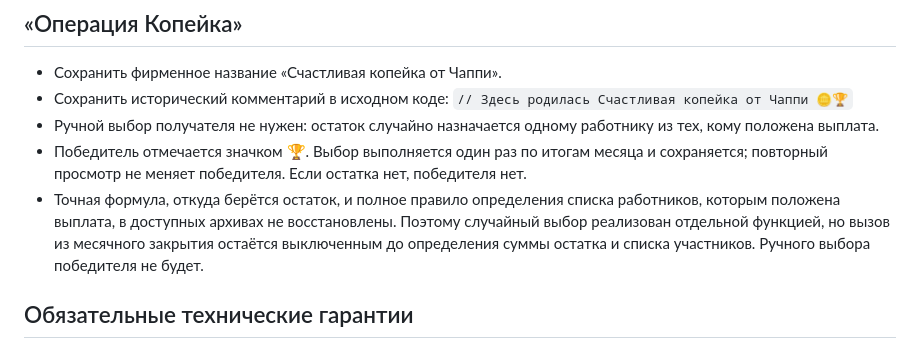
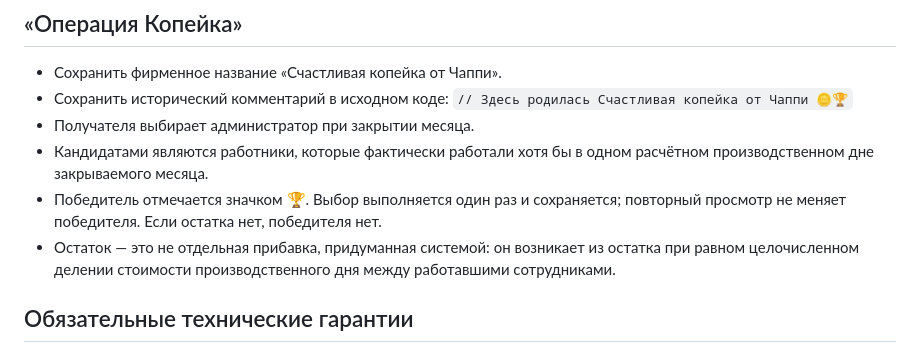
Before and after one commit to Egor2555/Proect_chappi_kopejka, a Markdown page: docs/WORK_RULES.md, the part around the change. Drawn GitHub-style.

Commit message:
Synchronize documentation with confirmed project rules

```diff
--- a/docs/WORK_RULES.md
+++ b/docs/WORK_RULES.md
@@ -67,9 +67,10 @@
 - Сохранить фирменное название «Счастливая копейка от Чаппи».
 - Сохранить исторический комментарий в исходном коде:
   `// Здесь родилась Счастливая копейка от Чаппи 🪙🏆`
-- Ручной выбор получателя не нужен: остаток случайно назначается одному работнику из тех, кому положена выплата.
-- Победитель отмечается значком 🏆. Выбор выполняется один раз по итогам месяца и сохраняется; повторный просмотр не меняет победителя. Если остатка нет, победителя нет.
-- Точная формула, откуда берётся остаток, и полное правило определения списка работников, которым положена выплата, в доступных архивах не восстановлены. Поэтому случайный выбор реализован отдельной функцией, но вызов из месячного закрытия остаётся выключенным до определения суммы остатка и списка участников. Ручного выбора победителя не будет.
+- Получателя выбирает администратор при закрытии месяца.
+- Кандидатами являются работники, которые фактически работали хотя бы в одном расчётном производственном дне закрываемого месяца.
+- Победитель отмечается значком 🏆. Выбор выполняется один раз и сохраняется; повторный просмотр не меняет победителя. Если остатка нет, победителя нет.
+- Остаток — это не отдельная прибавка, придуманная системой: он возникает из остатка при равном целочисленном делении стоимости производственного дня между работавшими сотрудниками.
 
 ## Обязательные технические гарантии
 
```
